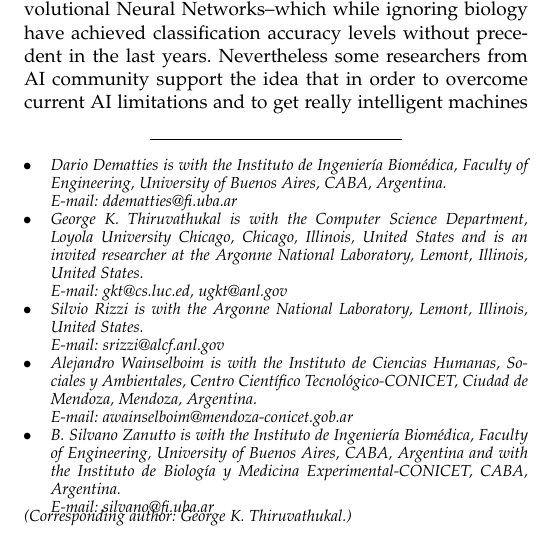
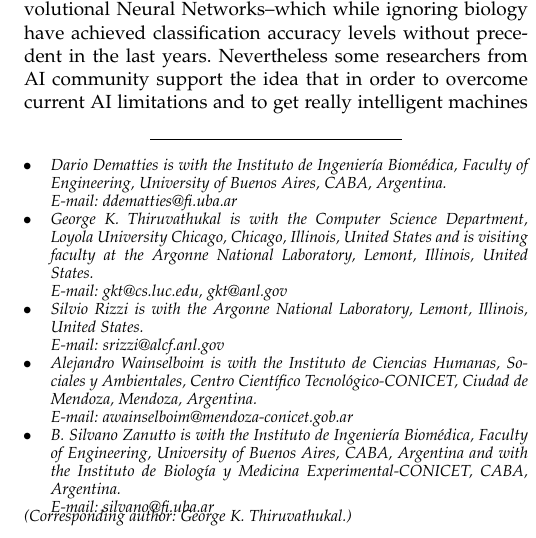
Before and after one commit to dariodematties/IEEE_TPDS, a LaTeX paper (bare_jrnl_compsoc.tex): part of one column of page 1 of 14, cut so that both start at the same text. Compiled offline with pdfLaTeX; a missing font is replaced by an installed copy or a similar font; a LaTeX package or settings file that is missing is left out.

Commit message:
Updates from ShareLaTeX

```diff
--- a/bare_jrnl_compsoc.tex
+++ b/bare_jrnl_compsoc.tex
@@ -427,10 +427,10 @@ CABA, Argentina.\protect\\
 % \\ is fragile and will error, could use \hfil\break instead.
 E-mail: ddematties@fi.uba.ar
 %E-mail: see http://www.michaelshell.org/contact.html
-\IEEEcompsocthanksitem George~K.~Thiruvathukal is with the Computer Science Department, Loyola University Chicago, Chicago, Illinois, United States and is an invited researcher at the Argonne National Laboratory, Lemont, Illinois, United States.\protect\\
+\IEEEcompsocthanksitem George~K.~Thiruvathukal is with the Computer Science Department, Loyola University Chicago, Chicago, Illinois, United States and is visiting faculty at the Argonne National Laboratory, Lemont, Illinois, United States.\protect\\
 % note need leading \protect in front of \\ to get a newline within \thanks as
 % \\ is fragile and will error, could use \hfil\break instead.
-E-mail: gkt@cs.luc.ed, ugkt@anl.gov
+E-mail: gkt@cs.luc.edu, gkt@anl.gov
 \IEEEcompsocthanksitem Silvio Rizzi is with the Argonne National Laboratory, Lemont, Illinois, United States.\protect\\
 % note need leading \protect in front of \\ to get a newline within \thanks as
 % \\ is fragile and will error, could use \hfil\break instead.
```
